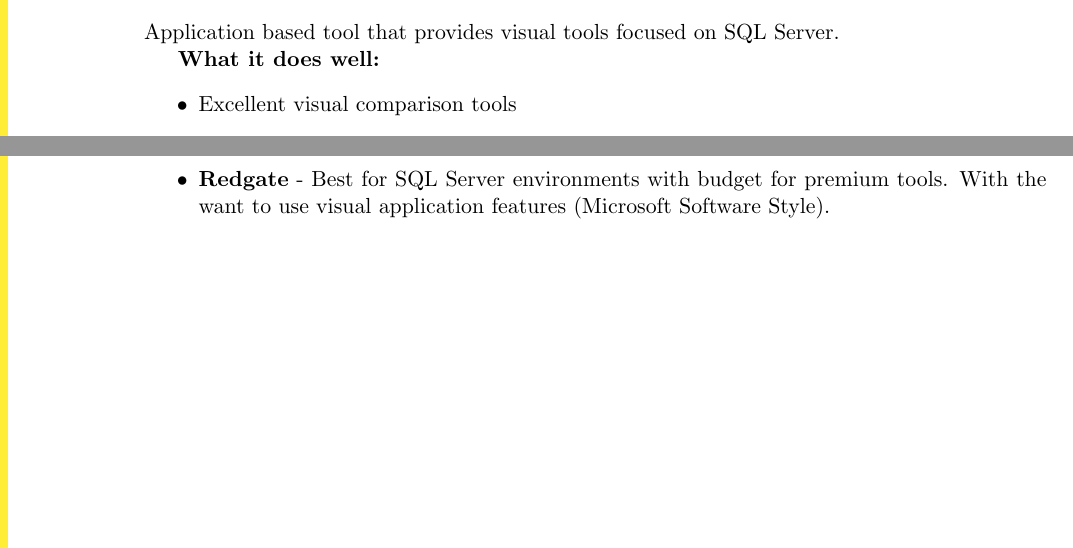
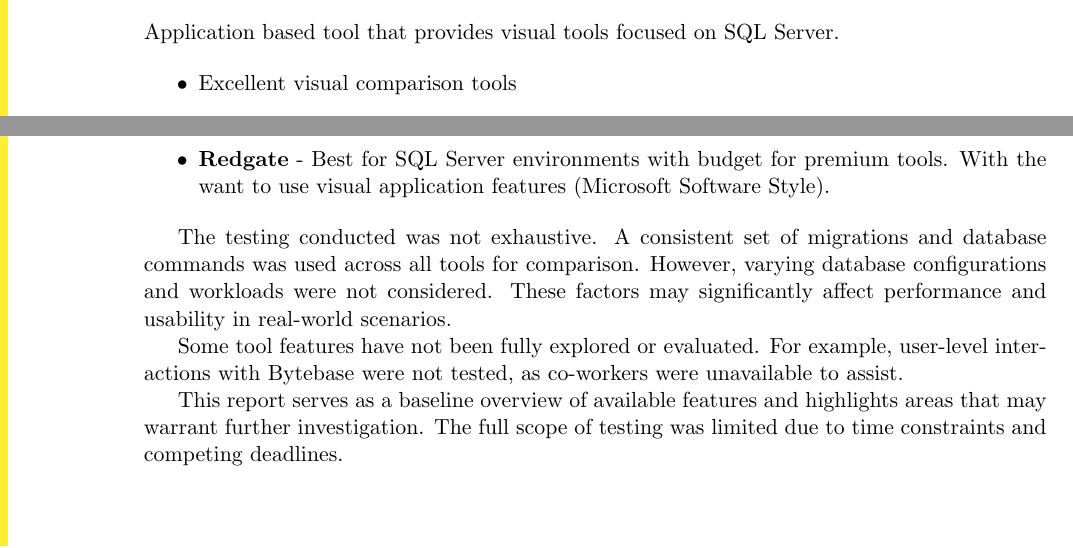
Before and after one commit to AndyDebrincat12345/db-POC, a LaTeX document (report/report.tex): two parts of pages 5 and 7 of 7, joined at a grey line, cut so that both start at the same text. Compiled offline with pdfLaTeX.

Commit message:
Final report

```diff
--- a/report/comparision.tex
+++ b/report/report.tex
@@ -142,7 +141,6 @@
 
 Application based tool that provides visual tools focused on SQL Server.
 
-\textbf{What it does well:}
 \begin{itemize}
     \item Excellent visual comparison tools
     \item Built specifically for SQL Server
@@ -268,4 +266,15 @@
     \item \textbf{Redgate} - Best for SQL Server environments with budget for premium tools. With the want to use visual application features (Microsoft Software Style).
 \end{itemize}
 
+The testing conducted was not exhaustive.
+A consistent set of migrations and database commands was used across all tools for comparison.
+However, varying database configurations and workloads were not considered.
+These factors may significantly affect performance and usability in real-world scenarios.
+
+Some tool features have not been fully explored or evaluated.
+For example, user-level interactions with Bytebase were not tested, as co-workers were unavailable to assist.
+
+This report serves as a baseline overview of available features and highlights areas that may warrant further investigation.
+The full scope of testing was limited due to time constraints and competing deadlines.
+
 \end{document}
```
Also changed, not shown: report/comparision.pdf (deleted), report/report.pdf (added), report/report.tex (7 more changed lines).
